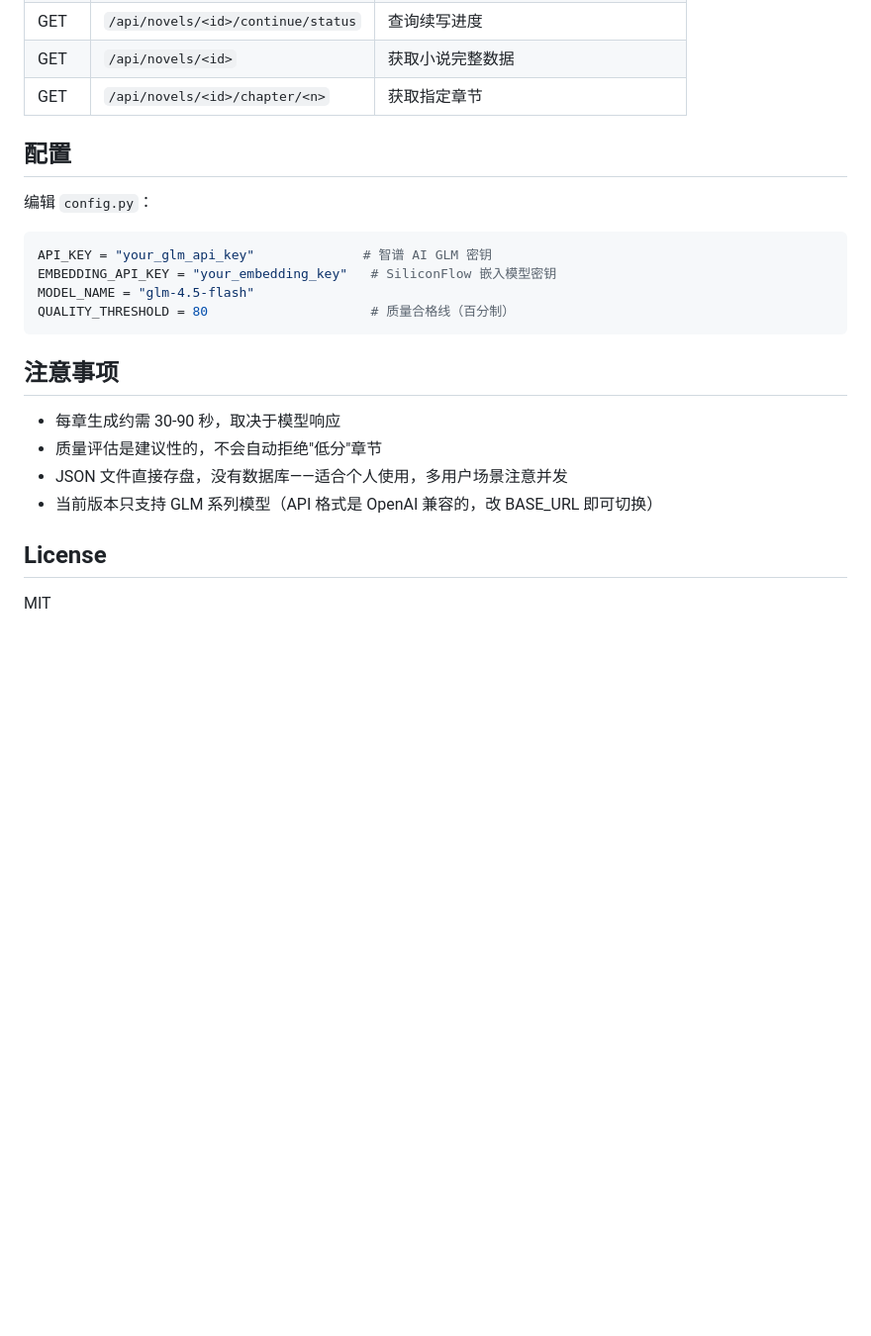
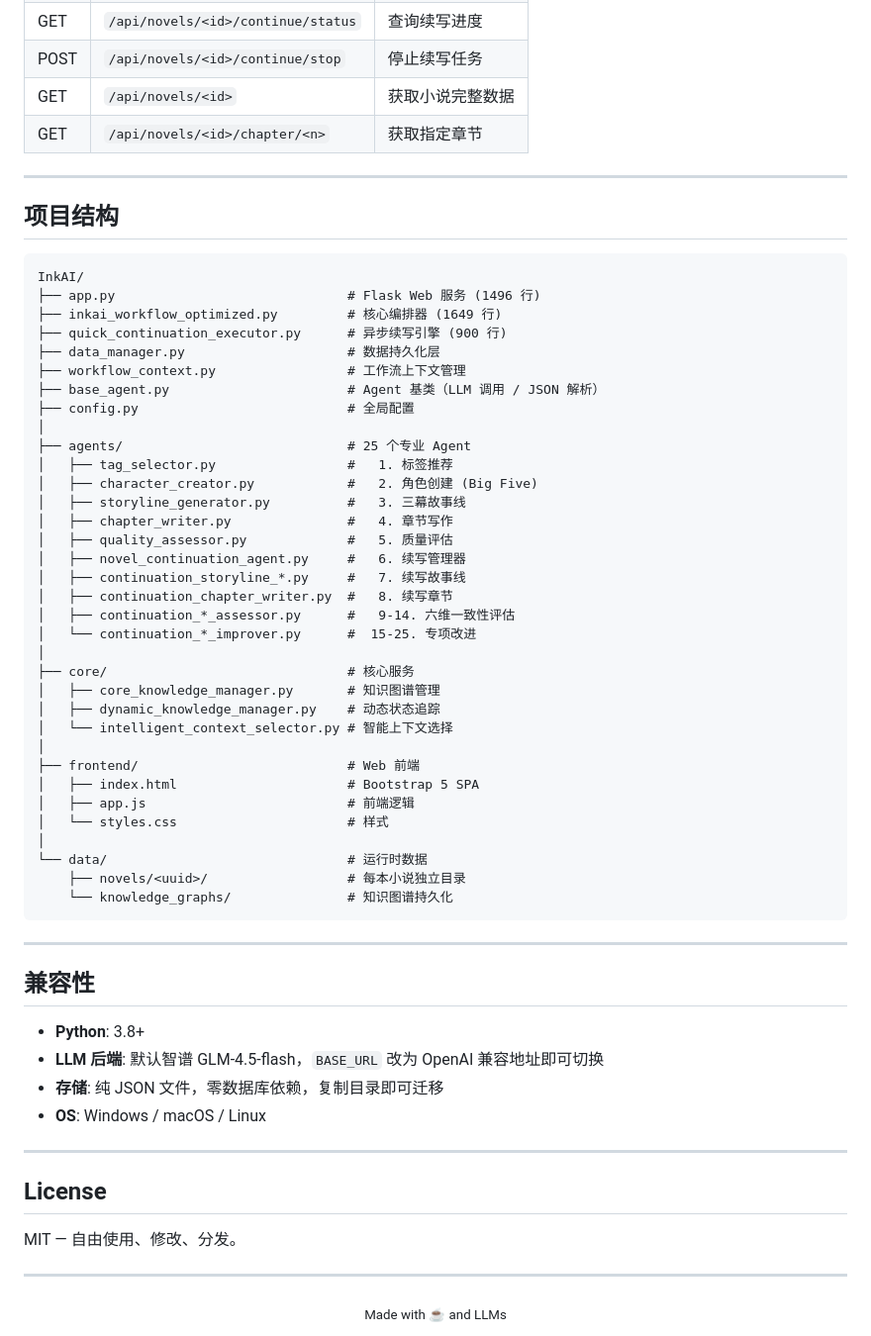
Before and after one commit to graceGZX/InkAI-gzx, a Markdown page: README.md, the part around one of its changes. Shown at 99% size. GitHub-like rendering; blank space fills up the shorter version.

Commit message:
docs: rewrite README with architecture overview and API reference

````diff
--- a/README.md
+++ b/README.md
@@ -82,25 +157,66 @@ InkAIWorkflowOptimized      ← 核心编排器（140KB 单体状态机）
 | GET | `/api/novels/<id>/continue/status` | 查询续写进度 |
+| POST | `/api/novels/<id>/continue/stop` | 停止续写任务 |
 | GET | `/api/novels/<id>` | 获取小说完整数据 |
 | GET | `/api/novels/<id>/chapter/<n>` | 获取指定章节 |
 
-## 配置
+---
 
-编辑 `config.py`：
+## 项目结构
 
-```python
-API_KEY = "your_glm_api_key"              # 智谱 AI GLM 密钥
-EMBEDDING_API_KEY = "your_embedding_key"   # SiliconFlow 嵌入模型密钥
-MODEL_NAME = "glm-4.5-flash"
-QUALITY_THRESHOLD = 80                     # 质量合格线（百分制）
+```
+InkAI/
+├── app.py                              # Flask Web 服务 (1496 行)
+├── inkai_workflow_optimized.py         # 核心编排器 (1649 行)
+├── quick_continuation_executor.py      # 异步续写引擎 (900 行)
+├── data_manager.py                     # 数据持久化层
+├── workflow_context.py                 # 工作流上下文管理
+├── base_agent.py                       # Agent 基类（LLM 调用 / JSON 解析）
+├── config.py                           # 全局配置
+│
+├── agents/                             # 25 个专业 Agent
+│   ├── tag_selector.py                 #   1. 标签推荐
+│   ├── character_creator.py            #   2. 角色创建 (Big Five)
+│   ├── storyline_generator.py          #   3. 三幕故事线
+│   ├── chapter_writer.py               #   4. 章节写作
+│   ├── quality_assessor.py             #   5. 质量评估
+│   ├── novel_continuation_agent.py     #   6. 续写管理器
+│   ├── continuation_storyline_*.py     #   7. 续写故事线
+│   ├── continuation_chapter_writer.py  #   8. 续写章节
+│   ├── continuation_*_assessor.py      #   9-14. 六维一致性评估
+│   └── continuation_*_improver.py      #  15-25. 专项改进
+│
+├── core/                               # 核心服务
+│   ├── core_knowledge_manager.py       # 知识图谱管理
+│   ├── dynamic_knowledge_manager.py    # 动态状态追踪
+│   └── intelligent_context_selector.py # 智能上下文选择
+│
+├── frontend/                           # Web 前端
+│   ├── index.html                      # Bootstrap 5 SPA
+│   ├── app.js                          # 前端逻辑
+│   └── styles.css                      # 样式
+│
+└── data/                               # 运行时数据
+    ├── novels/<uuid>/                  # 每本小说独立目录
+    └── knowledge_graphs/               # 知识图谱持久化
 ```
 
-## 注意事项
+---
 
-- 每章生成约需 30-90 秒，取决于模型响应
-- 质量评估是建议性的，不会自动拒绝"低分"章节
-- JSON 文件直接存盘，没有数据库——适合个人使用，多用户场景注意并发
-- 当前版本只支持 GLM 系列模型（API 格式是 OpenAI 兼容的，改 BASE_URL 即可切换）
+## 兼容性
+
+- **Python**: 3.8+
+- **LLM 后端**: 默认智谱 GLM-4.5-flash，`BASE_URL` 改为 OpenAI 兼容地址即可切换
+- **存储**: 纯 JSON 文件，零数据库依赖，复制目录即可迁移
+- **OS**: Windows / macOS / Linux
+
+---
 
 ## License
 
-MIT
+MIT — 自由使用、修改、分发。
+
+---
+
+<div align="center">
+<sub>Made with ☕ and LLMs</sub>
+</div>
````
Also changed, not shown: other parts of README.md (+139 -64 lines).
